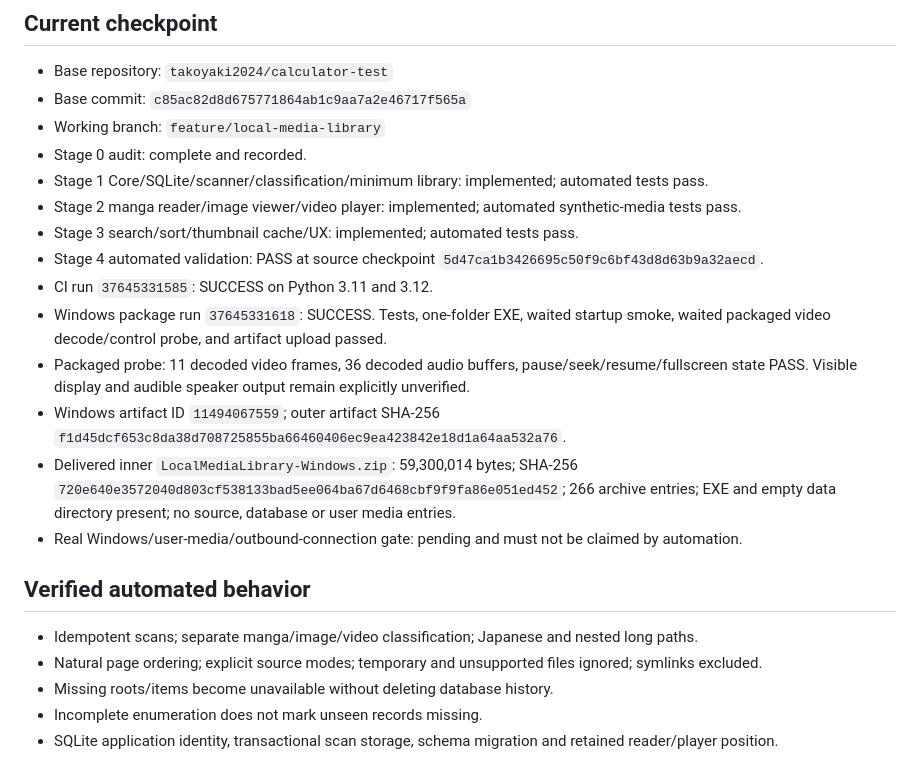
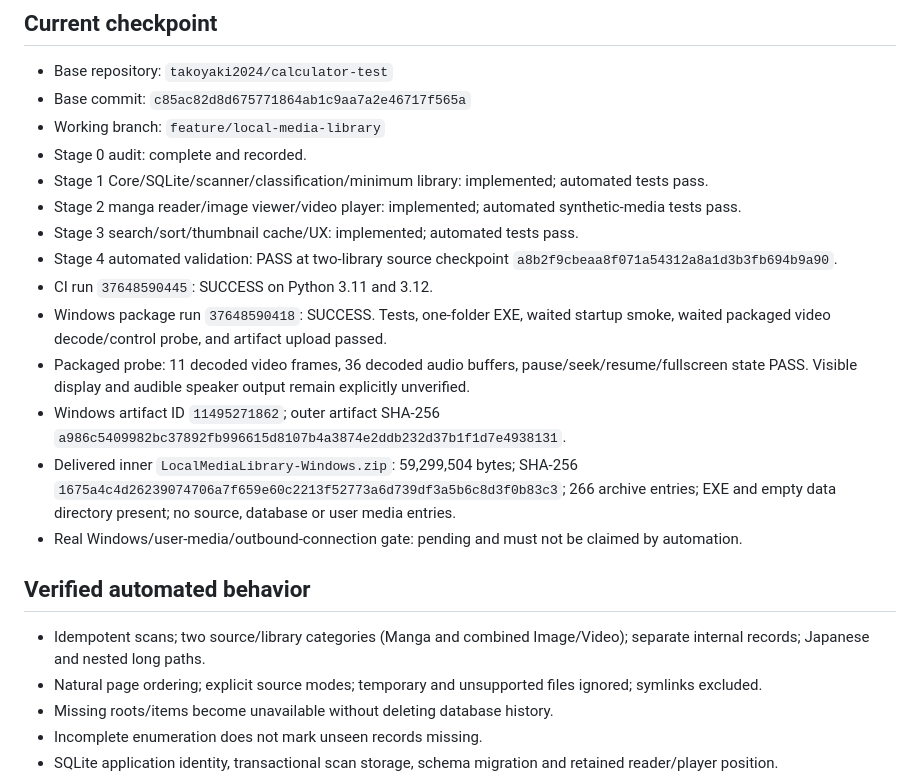
Before and after one commit to takoyaki2024/calculator-test, a Markdown page: WORK_CURRENT.md, the part around the change. Rendered like a GitHub page.

Commit message:
Record two-library Windows validation [skip ci]

```diff
--- a/WORK_CURRENT.md
+++ b/WORK_CURRENT.md
@@ -20,17 +20,17 @@ This is the continuation entrypoint for the Local Media Library project. Read th
 - Stage 1 Core/SQLite/scanner/classification/minimum library: implemented; automated tests pass.
 - Stage 2 manga reader/image viewer/video player: implemented; automated synthetic-media tests pass.
 - Stage 3 search/sort/thumbnail cache/UX: implemented; automated tests pass.
-- Stage 4 automated validation: PASS at source checkpoint `5d47ca1b3426695c50f9c6bf43d8d63b9a32aecd`.
-- CI run `37645331585`: SUCCESS on Python 3.11 and 3.12.
-- Windows package run `37645331618`: SUCCESS. Tests, one-folder EXE, waited startup smoke, waited packaged video decode/control probe, and artifact upload passed.
+- Stage 4 automated validation: PASS at two-library source checkpoint `a8b2f9cbeaa8f071a54312a8a1d3b3fb694b9a90`.
+- CI run `37648590445`: SUCCESS on Python 3.11 and 3.12.
+- Windows package run `37648590418`: SUCCESS. Tests, one-folder EXE, waited startup smoke, waited packaged video decode/control probe, and artifact upload passed.
 - Packaged probe: 11 decoded video frames, 36 decoded audio buffers, pause/seek/resume/fullscreen state PASS. Visible display and audible speaker output remain explicitly unverified.
-- Windows artifact ID `11494067559`; outer artifact SHA-256 `f1d45dcf653c8da38d708725855ba66460406ec9ea423842e18d1a64aa532a76`.
-- Delivered inner `LocalMediaLibrary-Windows.zip`: 59,300,014 bytes; SHA-256 `720e640e3572040d803cf538133bad5ee064ba67d6468cbf9f9fa86e051ed452`; 266 archive entries; EXE and empty data directory present; no source, database or user media entries.
+- Windows artifact ID `11495271862`; outer artifact SHA-256 `a986c5409982bc37892fb996615d8107b4a3874e2ddb232d37b1f1d7e4938131`.
+- Delivered inner `LocalMediaLibrary-Windows.zip`: 59,299,504 bytes; SHA-256 `1675a4c4d26239074706a7f659e60c2213f52773a6d739df3a5b6c8d3f0b83c3`; 266 archive entries; EXE and empty data directory present; no source, database or user media entries.
 - Real Windows/user-media/outbound-connection gate: pending and must not be claimed by automation.
 
 ## Verified automated behavior
 
-- Idempotent scans; separate manga/image/video classification; Japanese and nested long paths.
+- Idempotent scans; two source/library categories (Manga and combined Image/Video); separate internal records; Japanese and nested long paths.
 - Natural page ordering; explicit source modes; temporary and unsupported files ignored; symlinks excluded.
 - Missing roots/items become unavailable without deleting database history.
 - Incomplete enumeration does not mark unseen records missing.
```
